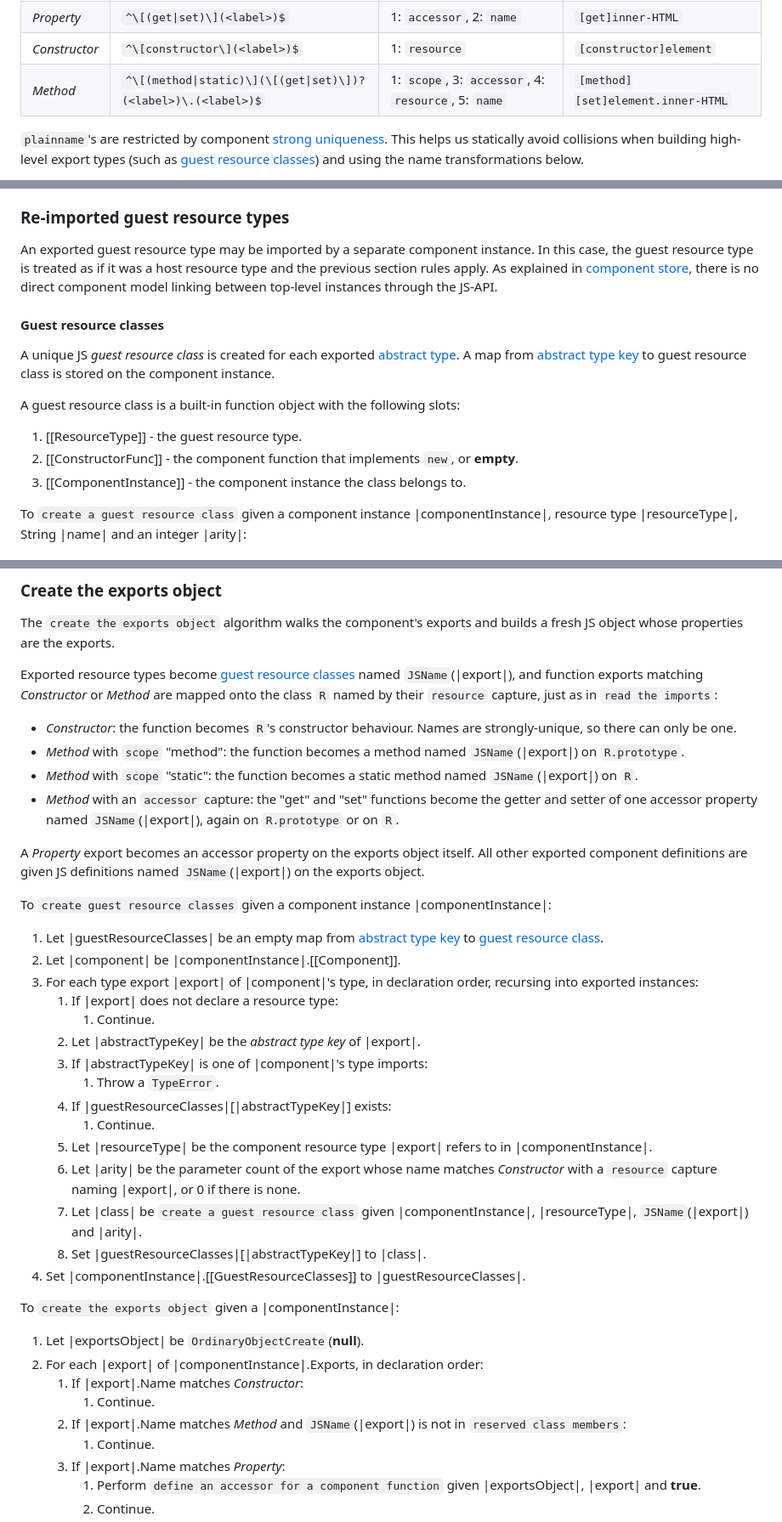
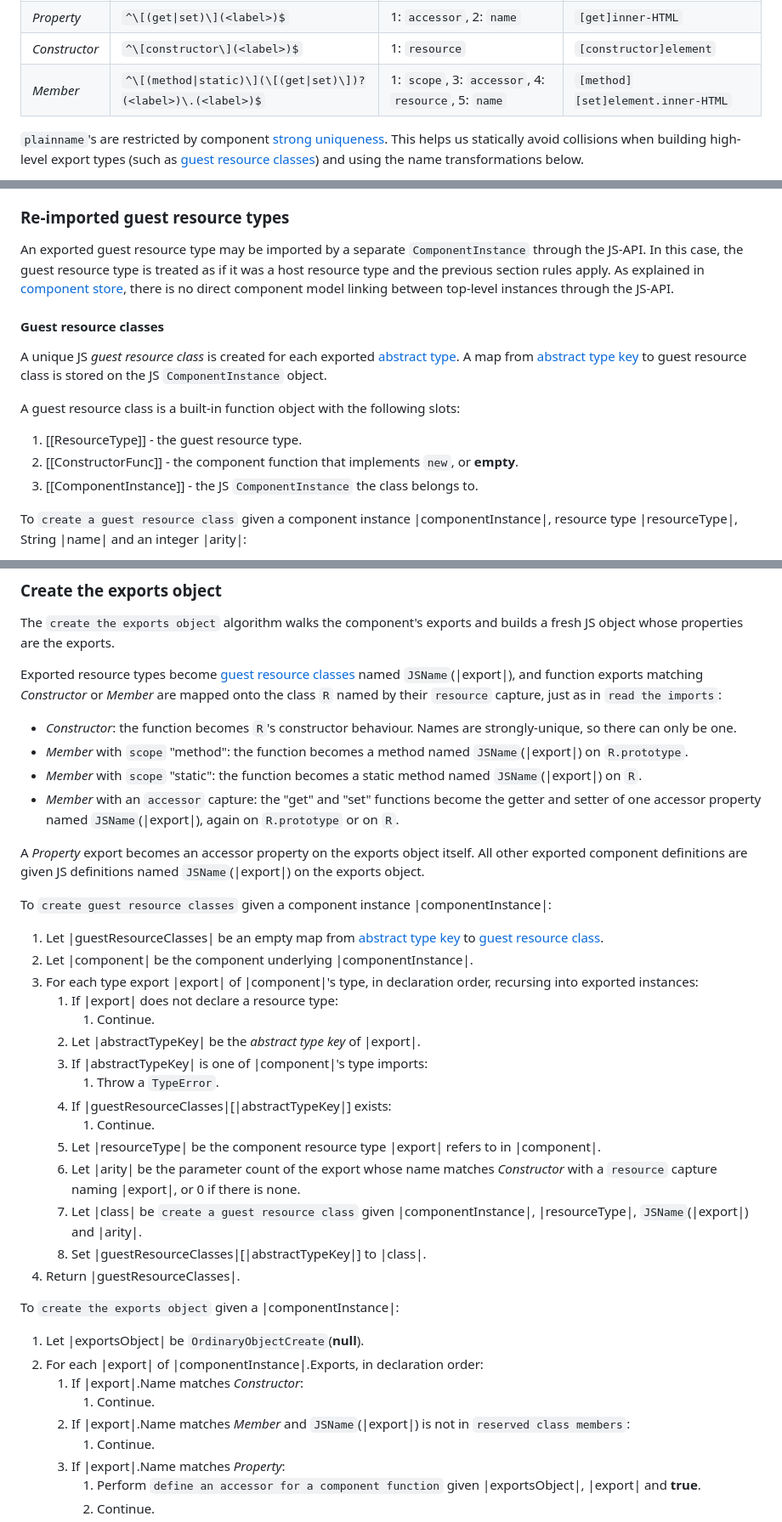
Before and after one commit to WebAssembly/component-model, a Markdown page: design/mvp/JS-Reference.md, 3 parts joined by grey strips. Shown at 85% size. GitHub-like rendering.

```diff
--- a/design/mvp/JS-Reference.md
+++ b/design/mvp/JS-Reference.md
@@ -154,7 +154,7 @@ Every `plainname` matches exactly one of the four patterns below, and no `interf
 | *Plain* | `^(<label>)$` | 1: `name` | `query-selector` |
 | *Property* | `^\[(get\|set)\](<label>)$` | 1: `accessor`, 2: `name` | `[get]inner-HTML` |
 | *Constructor* | `^\[constructor\](<label>)$` | 1: `resource` | `[constructor]element` |
-| *Method* | `^\[(method\|static)\](\[(get\|set)\])?(<label>)\.(<label>)$` | 1: `scope`, 3: `accessor`, 4: `resource`, 5: `name` | `[method][set]element.inner-HTML` |
+| *Member* | `^\[(method\|static)\](\[(get\|set)\])?(<label>)\.(<label>)$` | 1: `scope`, 3: `accessor`, 4: `resource`, 5: `name` | `[method][set]element.inner-HTML` |
 
 `plainname`'s are restricted by component [strong uniqueness](./Explainer.md#name-uniqueness). This helps us statically avoid collisions when building high-level export types (such as [guest resource classes](#guest-resource-classes)) and using the name transformations below.
 
@@ -569,16 +569,16 @@ An exported resource type that is only privately a re-export of an imported type
 
 ### Re-imported guest resource types
 
-An exported guest resource type may be imported by a separate component instance. In this case, the guest resource type is treated as if it was a host resource type and the previous section rules apply. As explained in [component store](#component-store), there is no direct component model linking between top-level instances through the JS-API.
+An exported guest resource type may be imported by a separate `ComponentInstance` through the JS-API. In this case, the guest resource type is treated as if it was a host resource type and the previous section rules apply. As explained in [component store](#component-store), there is no direct component model linking between top-level instances through the JS-API.
 
 #### Guest resource classes
 
-A unique JS *guest resource class* is created for each exported [abstract type](#abstract-and-transparent-types). A map from [abstract type key](#abstract-and-transparent-types) to guest resource class is stored on the component instance.
+A unique JS *guest resource class* is created for each exported [abstract type](#abstract-and-transparent-types). A map from [abstract type key](#abstract-and-transparent-types) to guest resource class is stored on the JS `ComponentInstance` object.
 
 A guest resource class is a built-in function object with the following slots:
 1. [[ResourceType]] - the guest resource type.
 1. [[ConstructorFunc]] - the component function that implements `new`, or **empty**.
-1. [[ComponentInstance]] - the component instance the class belongs to.
+1. [[ComponentInstance]] - the JS `ComponentInstance` the class belongs to.
 
 To `create a guest resource class` given a component instance |componentInstance|, resource type |resourceType|, String |name| and an integer |arity|:
 1. Let |prototype| be `OrdinaryObjectCreate`(`%Object.prototype%`).
@@ -967,17 +965,17 @@ TODO: Within the wasm scheme we're parsing this similar to a general URL, but no
 
 The `create the exports object` algorithm walks the component's exports and builds a fresh JS object whose properties are the exports.
 
-Exported resource types become [guest resource classes](#guest-resource-classes) named `JSName`(|export|), and function exports matching *Constructor* or *Method* are mapped onto the class `R` named by their `resource` capture, just as in `read the imports`:
+Exported resource types become [guest resource classes](#guest-resource-classes) named `JSName`(|export|), and function exports matching *Constructor* or *Member* are mapped onto the class `R` named by their `resource` capture, just as in `read the imports`:
 - *Constructor*: the function becomes `R`'s constructor behaviour. Names are strongly-unique, so there can only be one.
-- *Method* with `scope` "method": the function becomes a method named `JSName`(|export|) on `R.prototype`.
-- *Method* with `scope` "static": the function becomes a static method named `JSName`(|export|) on `R`.
-- *Method* with an `accessor` capture: the "get" and "set" functions become the getter and setter of one accessor property named `JSName`(|export|), again on `R.prototype` or on `R`.
+- *Member* with `scope` "method": the function becomes a method named `JSName`(|export|) on `R.prototype`.
+- *Member* with `scope` "static": the function becomes a static method named `JSName`(|export|) on `R`.
+- *Member* with an `accessor` capture: the "get" and "set" functions become the getter and setter of one accessor property named `JSName`(|export|), again on `R.prototype` or on `R`.
 
 A *Property* export becomes an accessor property on the exports object itself. All other exported component definitions are given JS definitions named `JSName`(|export|) on the exports object.
 
 To `create guest resource classes` given a component instance |componentInstance|:
 1. Let |guestResourceClasses| be an empty map from [abstract type key](#abstract-and-transparent-types) to [guest resource class](#guest-resource-classes).
-1. Let |component| be |componentInstance|.[[Component]].
+1. Let |component| be the component underlying |componentInstance|.
 1. For each type export |export| of |component|'s type, in declaration order, recursing into exported instances:
     1. If |export| does not declare a resource type:
         1. Continue.
@@ -986,18 +984,18 @@ To `create guest resource classes` given a component instance |componentInstance
         1. Throw a `TypeError`.
     1. If |guestResourceClasses|[|abstractTypeKey|] exists:
         1. Continue.
-    1. Let |resourceType| be the component resource type |export| refers to in |componentInstance|.
+    1. Let |resourceType| be the component resource type |export| refers to in |component|.
     1. Let |arity| be the parameter count of the export whose name matches *Constructor* with a `resource` capture naming |export|, or 0 if there is none.
     1. Let |class| be `create a guest resource class` given |componentInstance|, |resourceType|, `JSName`(|export|) and |arity|.
     1. Set |guestResourceClasses|[|abstractTypeKey|] to |class|.
-1. Set |componentInstance|.[[GuestResourceClasses]] to |guestResourceClasses|.
+1. Return |guestResourceClasses|.
 
 To `create the exports object` given a |componentInstance|:
 1. Let |exportsObject| be `OrdinaryObjectCreate`(**null**).
 1. For each |export| of |componentInstance|.Exports, in declaration order:
     1. If |export|.Name matches *Constructor*:
         1. Continue.
-    1. If |export|.Name matches *Method* and `JSName`(|export|) is not in `reserved class members`:
+    1. If |export|.Name matches *Member* and `JSName`(|export|) is not in `reserved class members`:
         1. Continue.
     1. If |export|.Name matches *Property*:
         1. Perform `define an accessor for a component function` given |exportsObject|, |export| and **true**.
```
Also changed, not shown: other parts of design/mvp/JS-Reference.md (+18 -20 lines).
